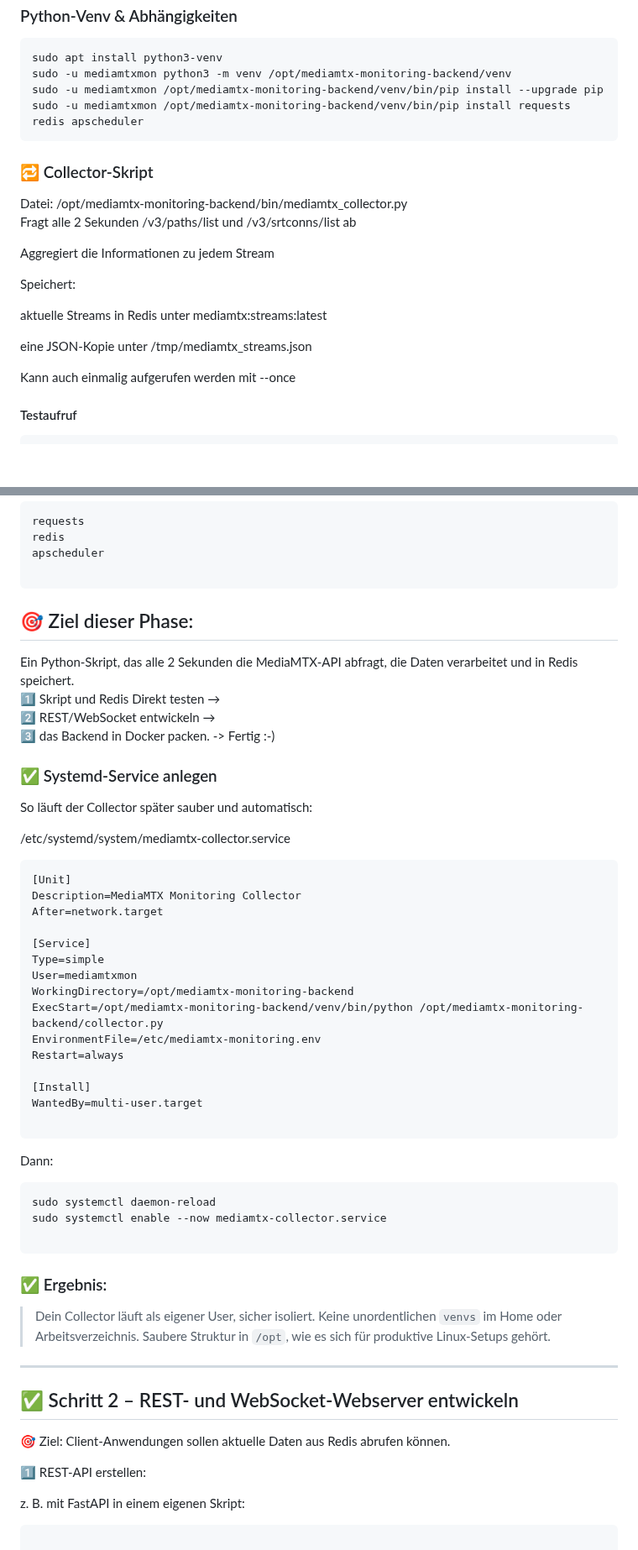
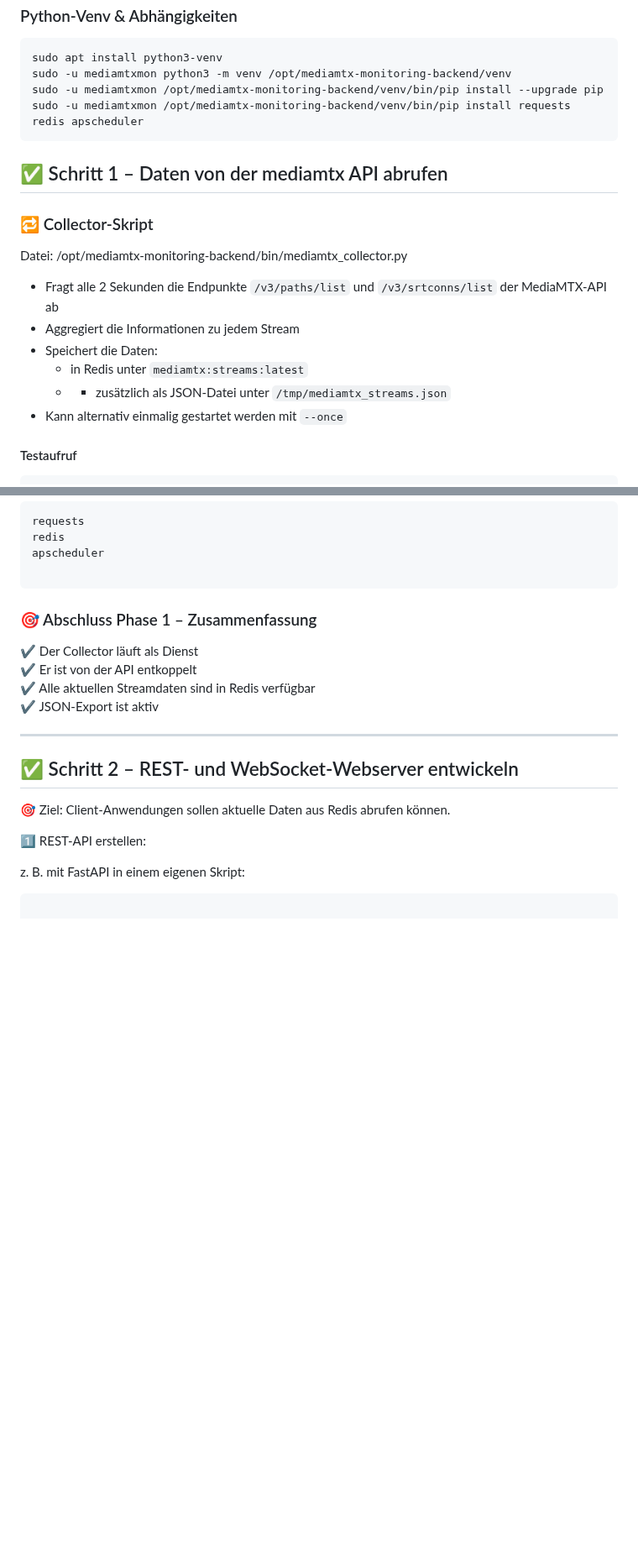
Before and after one commit to richtertoralf/mediamtxMonitor, a Markdown page: BasisBackend.md, 2 parts joined by grey strips. Shown at 84% size. Rendered like a GitHub page; blank space fills up the shorter version.

````diff
--- a/BasisBackend.md
+++ b/BasisBackend.md
@@ -81,19 +82,18 @@ sudo -u mediamtxmon python3 -m venv /opt/mediamtx-monitoring-backend/venv
 sudo -u mediamtxmon /opt/mediamtx-monitoring-backend/venv/bin/pip install --upgrade pip
 sudo -u mediamtxmon /opt/mediamtx-monitoring-backend/venv/bin/pip install requests redis apscheduler
 ```
+## ✅ Schritt 1 – Daten von der mediamtx API abrufen
+
 ### 🔁 Collector-Skript
 Datei: /opt/mediamtx-monitoring-backend/bin/mediamtx_collector.py
-Fragt alle 2 Sekunden /v3/paths/list und /v3/srtconns/list ab
 
-Aggregiert die Informationen zu jedem Stream
+- Fragt alle 2 Sekunden die Endpunkte `/v3/paths/list` und `/v3/srtconns/list` der MediaMTX-API ab
+- Aggregiert die Informationen zu jedem Stream
+- Speichert die Daten:
+  - in Redis unter `mediamtx:streams:latest`
+  -   - zusätzlich als JSON-Datei unter `/tmp/mediamtx_streams.json`
+- Kann alternativ einmalig gestartet werden mit `--once`
 
-Speichert:
-
-aktuelle Streams in Redis unter mediamtx:streams:latest
-
-eine JSON-Kopie unter /tmp/mediamtx_streams.json
-
-Kann auch einmalig aufgerufen werden mit --once
 
 #### Testaufruf
 ```bash
@@ -157,45 +157,13 @@ apscheduler
 
 ```
 
-## 🎯 Ziel dieser Phase:
-Ein Python-Skript, das alle 2 Sekunden die MediaMTX-API abfragt, die Daten verarbeitet und in Redis speichert.
-1️⃣ Skript und Redis Direkt testen →
-2️⃣ REST/WebSocket entwickeln →
-3️⃣ das Backend in Docker packen. -> Fertig :-)
+### 🎯 Abschluss Phase 1 – Zusammenfassung
 
+✔️ Der Collector läuft als Dienst
+✔️ Er ist von der API entkoppelt
+✔️ Alle aktuellen Streamdaten sind in Redis verfügbar
+✔️ JSON-Export ist aktiv
 
-### ✅ Systemd-Service anlegen
-So läuft der Collector später sauber und automatisch:
-
-/etc/systemd/system/mediamtx-collector.service
-```ini
-[Unit]
-Description=MediaMTX Monitoring Collector
-After=network.target
-
-[Service]
-Type=simple
-User=mediamtxmon
-WorkingDirectory=/opt/mediamtx-monitoring-backend
-ExecStart=/opt/mediamtx-monitoring-backend/venv/bin/python /opt/mediamtx-monitoring-backend/collector.py
-EnvironmentFile=/etc/mediamtx-monitoring.env
-Restart=always
-
-[Install]
-WantedBy=multi-user.target
-
-```
-Dann:
-```bash
-sudo systemctl daemon-reload
-sudo systemctl enable --now mediamtx-collector.service
-
-```
-### ✅ Ergebnis:
-
->Dein Collector läuft als eigener User, sicher isoliert.
->Keine unordentlichen `venvs` im Home oder Arbeitsverzeichnis.
->Saubere Struktur in `/opt`, wie es sich für produktive Linux-Setups gehört.
 
 ---
 
````
Also changed, not shown: other parts of BasisBackend.md (+5 -4 lines).
